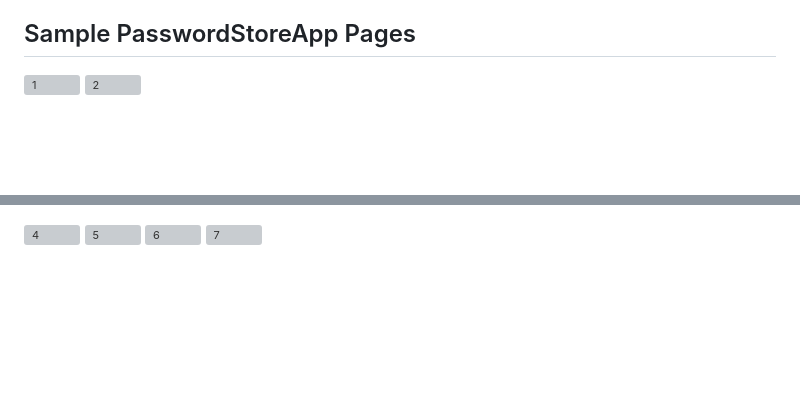
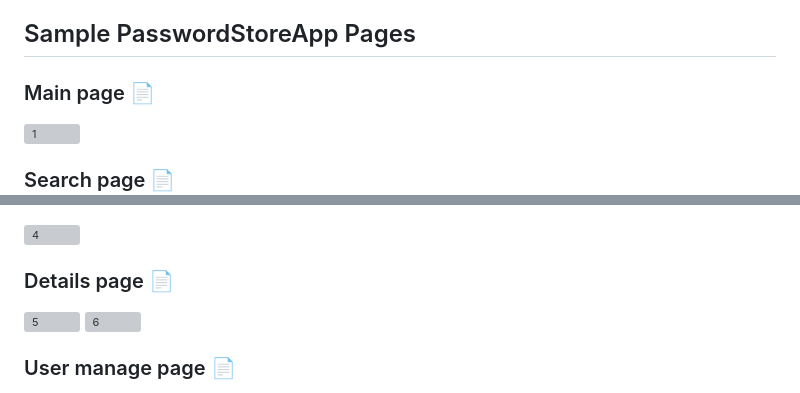
Before and after one commit to ajmalrasouli/HackTogetherDN8, a Markdown page: README.md, 2 parts joined by grey strips. Drawn GitHub-style; blank space fills up the shorter version; grey boxes are pictures that could not be loaded.

```diff
--- a/README.md
+++ b/README.md
@@ -81,8 +81,10 @@ async function askOpenAI() {
 
 ## Sample PasswordStoreApp Pages
 
+
+### Main page 📄
 <img width="1011" alt="1" src="https://github.com/ajmalrasouli/HackTogetherDN8/assets/88502375/fb80d597-1a20-4f2e-b369-9073304fdb83">
 
-
+### Search page 📄
 <img width="1014" alt="2" src="https://github.com/ajmalrasouli/HackTogetherDN8/assets/88502375/cbe45570-4a3e-45db-94d0-8006f6569123">
 
@@ -93,10 +95,10 @@ async function askOpenAI() {
 <img width="1010" alt="4" src="https://github.com/ajmalrasouli/HackTogetherDN8/assets/88502375/ed1be6fc-3a61-4dd2-bd3f-f2f783a99d1a">
 
-
+### Details page 📄
 <img width="1015" alt="5" src="https://github.com/ajmalrasouli/HackTogetherDN8/assets/88502375/3f61bcf7-023a-4c4a-9312-d640991331ca">
 
 
 <img width="1003" alt="6" src="https://github.com/ajmalrasouli/HackTogetherDN8/assets/88502375/8256877a-7e40-41b0-b697-c9b180ad4fd2">
 
-
+### User manage page 📄
 <img width="1009" alt="7" src="https://github.com/ajmalrasouli/HackTogetherDN8/assets/88502375/765bbbc2-5955-4530-8b2b-d9be7d446ed3">
```
Also changed, not shown: other parts of README.md (+3 -3 lines).
